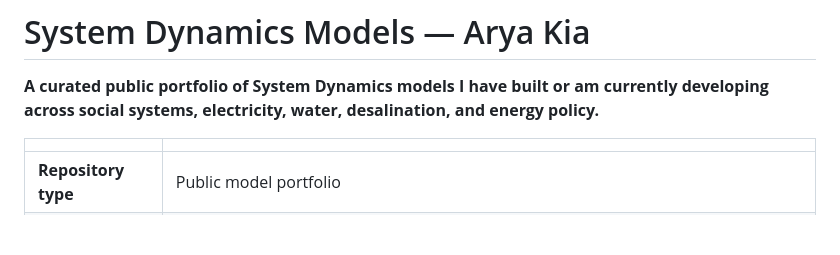
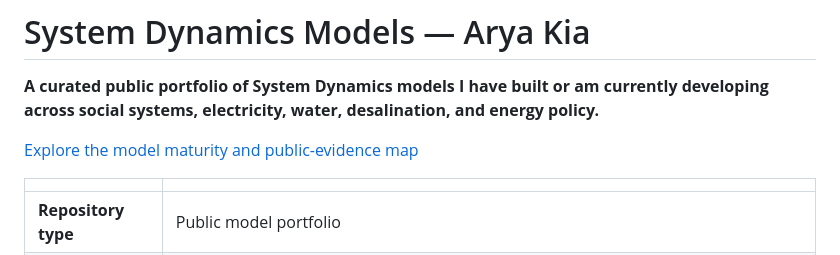
Before and after one commit to Aryakia/SD-Models, a Markdown page: README.md, the part around the change. GitHub-like rendering; blank space fills up the shorter version.

Commit message:
docs(showcase): surface model status guide in portfolio entry point

```diff
--- a/README.md
+++ b/README.md
@@ -1,6 +1,8 @@
 # System Dynamics Models — Arya Kia
 
 **A curated public portfolio of System Dynamics models I have built or am currently developing across social systems, electricity, water, desalination, and energy policy.**
+
+[Explore the model maturity and public-evidence map](docs/MODEL_STATUS_MAP.md)
 
 | | |
 |---|---|
```
